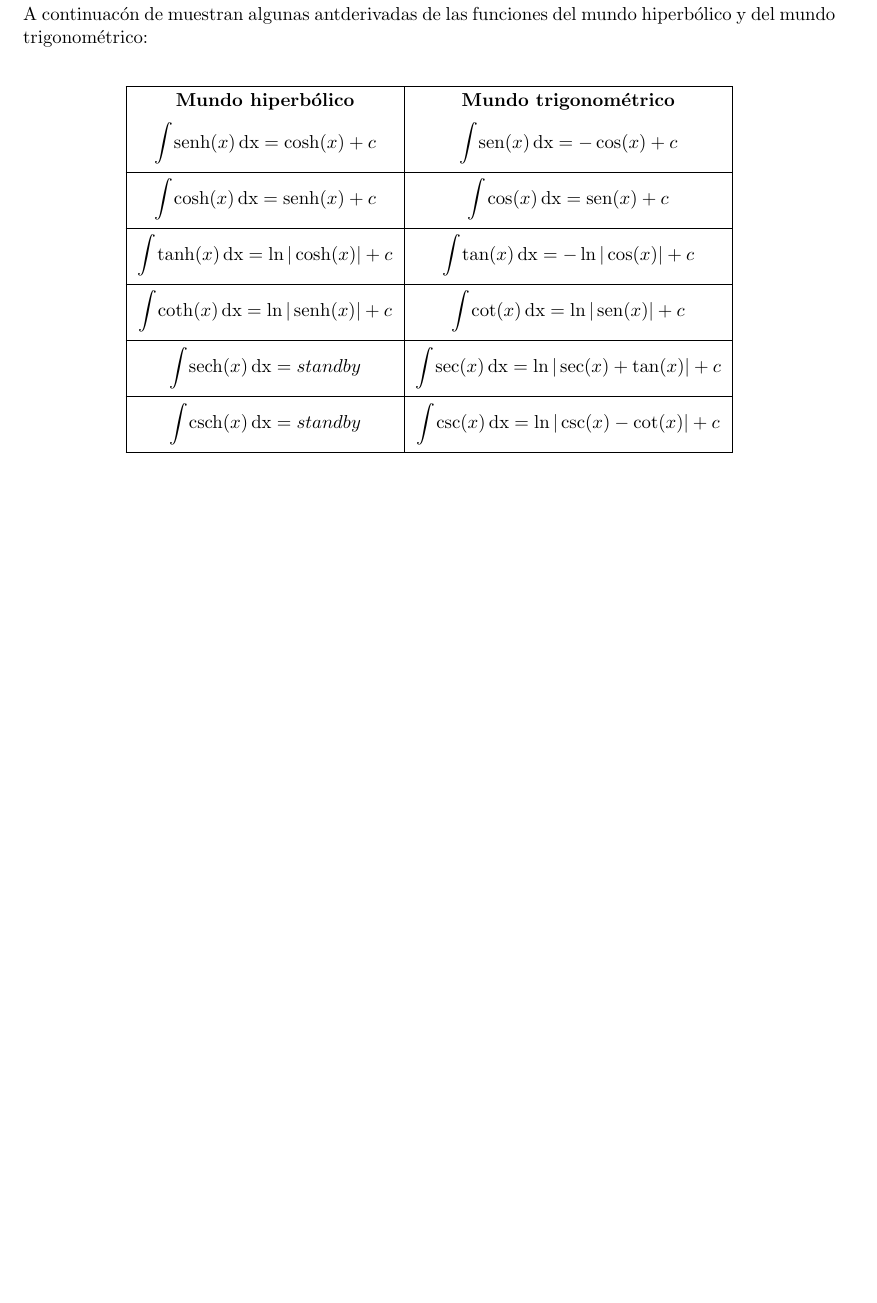
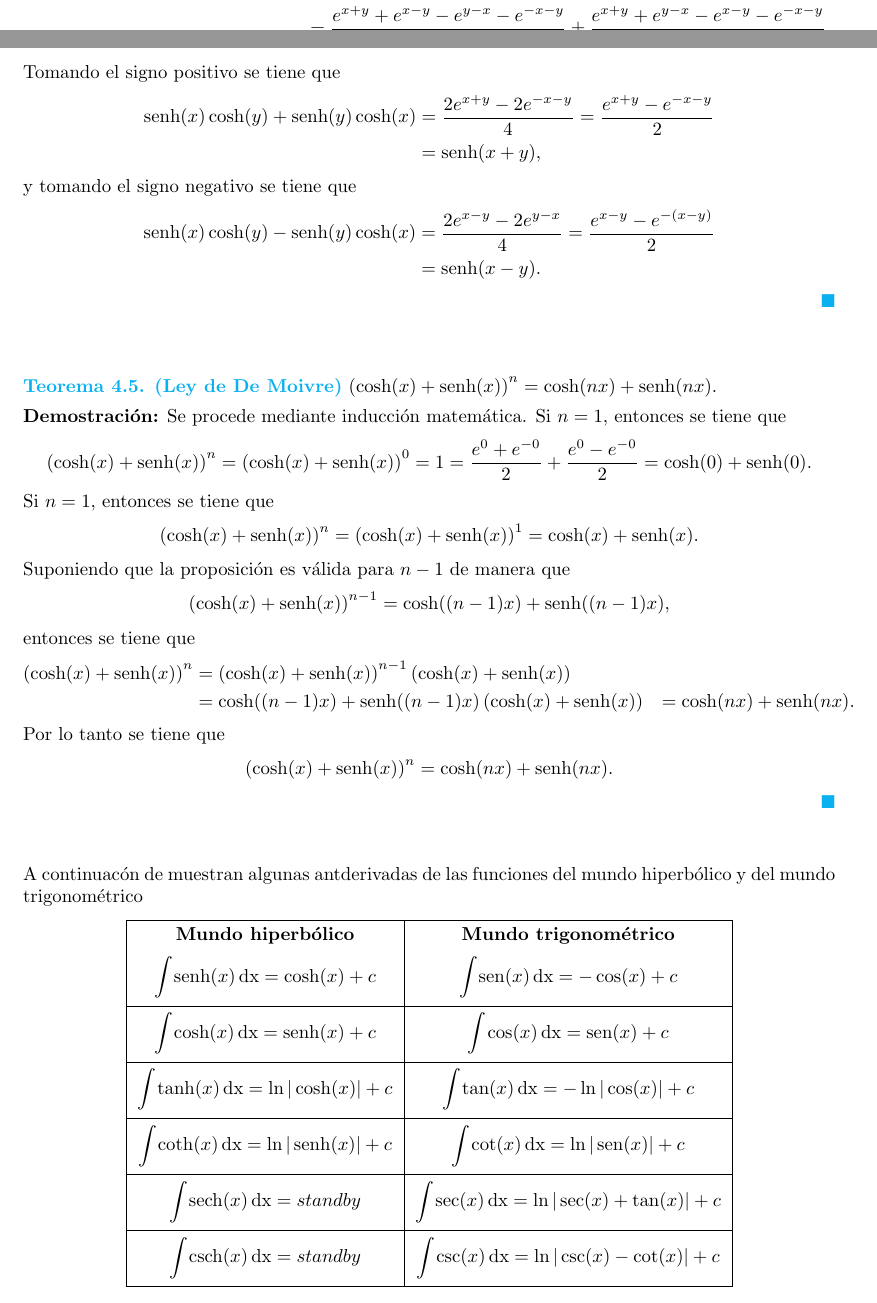
Before and after one commit to BernardoMB/notas-calculo-2, a LaTeX document (Calculo 2.tex): part of page 35 of 36 before the commit and two parts of pages 34 and 35 of 37 after it, the two joined at a grey line, cut at the place of the change, the shorter picture padded with empty space. Compiled offline with pdfLaTeX.

Commit message:
Added some proofs

```diff
--- a/Calculo 2.tex
+++ b/Calculo 2.tex
@@ -1635,14 +1636,44 @@ $\senh(x\pm y)=\senh(x)\cosh(y)\pm \senh(y)\cosh(x)$ & $\begin{array}{c}
 \begin{proof}
 	$$\begin{aligned}
 		\senh(x)\cosh(y)\pm \senh(y)\cosh(x)  & = \frac{e^x-e^{-x}}{2}\frac{e^y+e^{-y}}{2} \pm\frac{e^y-e^{-y}}{2}\frac{e^x+e^{-x}}{2} \\
-		& = \\
+		& = \frac{e^{x+y}+e^{x-y}-e^{y-x}-e^{-x-y}}{4}\pm\frac{e^{x+y}+e^{y-x}-e^{x-y}-e^{-x-y}}{4} \\
 	\end{aligned}$$
+	Tomando el signo positivo se tiene que
+	$$\begin{aligned}
+	\senh(x)\cosh(y)+ \senh(y)\cosh(x)  & = \frac{2e^{x+y}-2e^{-x-y}}{4} = \frac{e^{x+y}-e^{-x-y}}{2} \\
+	& =  \senh(x+y),\\
+	\end{aligned}$$
+	y tomando el signo negativo se tiene que
+		$$\begin{aligned}
+	\senh(x)\cosh(y)- \senh(y)\cosh(x)  & = \frac{2e^{x-y}-2e^{y-x}}{4} = \frac{e^{x-y}-e^{-(x-y)}}{2} \\
+	& =  \senh(x-y).\\
+	\end{aligned}$$
+\end{proof}
+
+\begin{theorem}[(Ley de De Moivre)]
+	$\left(\cosh(x)+\senh(x)\right)^n=\cosh(nx)+\senh(nx)$.
+\end{theorem}
+
+\begin{proof}
+	Se procede mediante inducción matemática. Si $n=1$, entonces se tiene que
+	$$ \left(\cosh(x)+\senh(x)\right)^n=\left(\cosh(x)+\senh(x)\right)^0=1=\frac{e^0+e^{-0}}{2}+\frac{e^0-e^{-0}}{2}=\cosh(0)+\senh(0).$$
+	Si $n=1$, entonces se tiene que
+	$$ \left(\cosh(x)+\senh(x)\right)^n=\left(\cosh(x)+\senh(x)\right)^1=\cosh(x)+\senh(x). $$
+	Suponiendo que la proposición es válida para $n-1$ de manera que
+	$$ \left(\cosh(x)+\senh(x)\right)^{n-1}=\cosh((n-1)x)+\senh((n-1)x),$$
+	entonces se tiene que
+		$$\begin{aligned}
+		\left(\cosh(x)+\senh(x)\right)^n & = \left(\cosh(x)+\senh(x)\right)^{n-1}\left(\cosh(x)+\senh(x)\right) \\
+		& = \cosh((n-1)x)+\senh((n-1)x)\left(\cosh(x)+\senh(x)\right)
+		& = \cosh(nx)+\senh(nx).
+		\end{aligned}$$
+		Por lo tanto se tiene que
+		$$ 	\left(\cosh(x)+\senh(x)\right)^n=\cosh(nx)+\senh(nx). $$
 \end{proof}
 
 \hspace{1cm}
 
-A continuacón de muestran algunas antderivadas de las funciones del mundo hiperbólico y del mundo trigonométrico:
-
+A continuacón de muestran algunas antderivadas de las funciones del mundo hiperbólico y del mundo trigonométrico
 \hspace{1cm}
 
 % TODO: poner los resultados en stand by.
```
Also changed, not shown: Calculo 2.tex (7 more changed lines).
